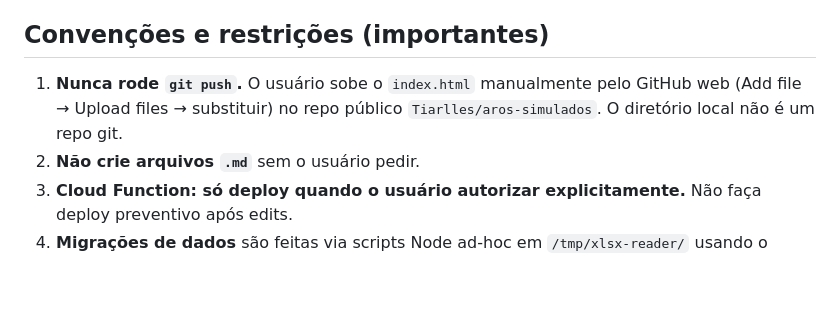
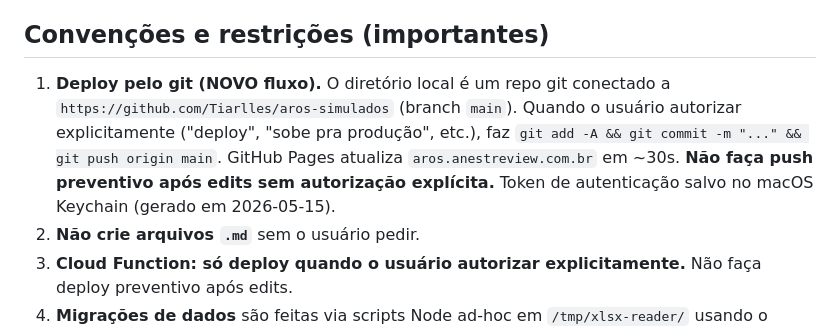
Before and after one commit to Tiarlles/aros-simulados, a Markdown page: CLAUDE.md, the part around the change. Drawn GitHub-style; blank space fills up the shorter version.

Commit message:
Atualiza CLAUDE.md com novo fluxo de deploy via git push
Substitui a regra antiga ("nunca git push") pela nova convenção
após setup do repo local conectado ao GitHub (Keychain + token).

Co-Authored-By: Claude Opus 4.7 (1M context) <noreply@anthropic.com>

```diff
--- a/CLAUDE.md
+++ b/CLAUDE.md
@@ -41,7 +41,7 @@ Não há build, lint, nem suíte de testes. Mudanças no `index.html` são valid
 
 ## Convenções e restrições (importantes)
 
-1. **Nunca rode `git push`.** O usuário sobe o `index.html` manualmente pelo GitHub web (Add file → Upload files → substituir) no repo público `Tiarlles/aros-simulados`. O diretório local não é um repo git.
+1. **Deploy pelo git (NOVO fluxo).** O diretório local é um repo git conectado a `https://github.com/Tiarlles/aros-simulados` (branch `main`). Quando o usuário autorizar explicitamente ("deploy", "sobe pra produção", etc.), faz `git add -A && git commit -m "..." && git push origin main`. GitHub Pages atualiza `aros.anestreview.com.br` em ~30s. **Não faça push preventivo após edits sem autorização explícita.** Token de autenticação salvo no macOS Keychain (gerado em 2026-05-15).
 2. **Não crie arquivos `.md`** sem o usuário pedir.
 3. **Cloud Function: só deploy quando o usuário autorizar explicitamente.** Não faça deploy preventivo após edits.
 4. **Migrações de dados** são feitas via scripts Node ad-hoc em `/tmp/xlsx-reader/` usando o **Firebase JS SDK como cliente público** (não Admin SDK — sem service account). Funciona porque as Rules permitem os writes necessários.
```
